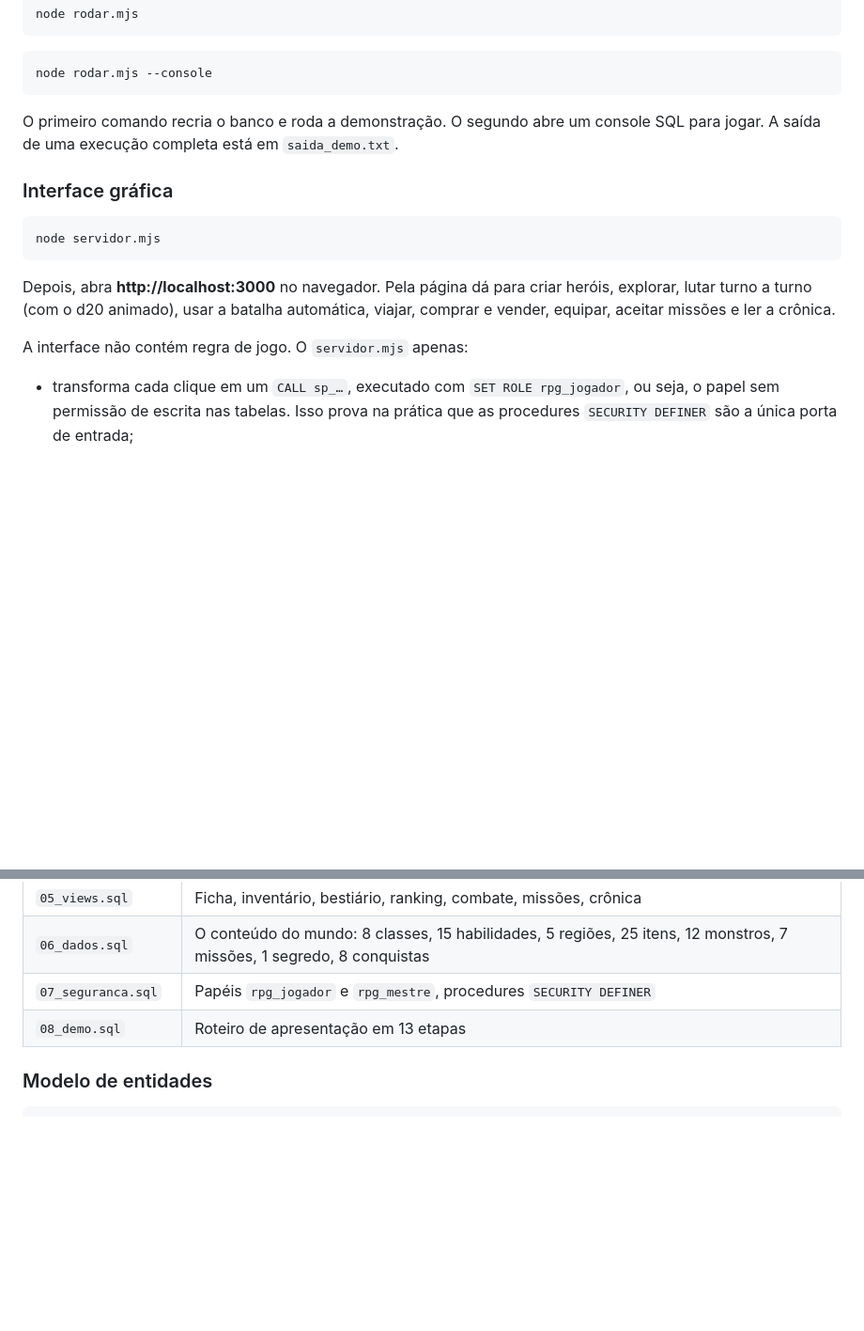
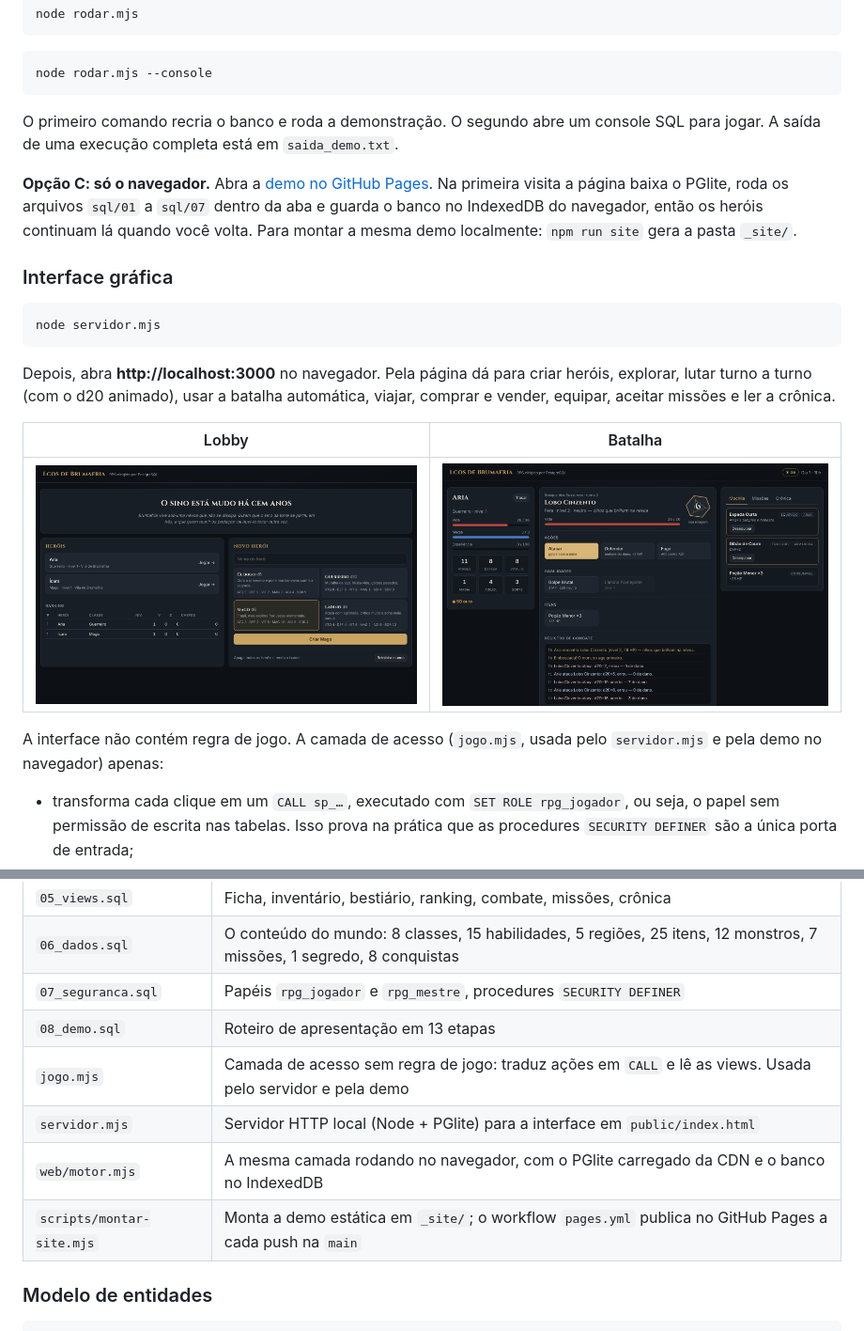
Before and after one commit to gsxuza/ecos-de-brufumaria, a Markdown page: README.md, 2 parts joined by grey strips. Shown at 94% size. GitHub-like rendering; pictures changed too: imagens/batalha.png (added), imagens/lobby.png (added); blank space fills up the shorter version.

````diff
--- a/README.md
+++ b/README.md
@@ -33,6 +37,10 @@ node rodar.mjs --console
 O primeiro comando recria o banco e roda a demonstração. O segundo abre um console SQL para jogar. A saída de uma
 execução completa está em `saida_demo.txt`.
 
+**Opção C: só o navegador.** Abra a [demo no GitHub Pages](https://gsxuza.github.io/ecos-de-brumafria/). Na primeira visita a página baixa o
+PGlite, roda os arquivos `sql/01` a `sql/07` dentro da aba e guarda o banco no IndexedDB do navegador, então os
+heróis continuam lá quando você volta. Para montar a mesma demo localmente: `npm run site` gera a pasta `_site/`.
+
 ### Interface gráfica
 ```bash
 node servidor.mjs
@@ -40,7 +48,11 @@ node servidor.mjs
 Depois, abra **http://localhost:3000** no navegador. Pela página dá para criar heróis, explorar, lutar turno a turno
 (com o d20 animado), usar a batalha automática, viajar, comprar e vender, equipar, aceitar missões e ler a crônica.
 
-A interface não contém regra de jogo. O `servidor.mjs` apenas:
+| Lobby | Batalha |
+|---|---|
+| ![Lobby com heróis, ranking e as classes jogáveis](imagens/lobby.png) | ![Batalha com o registro de combate e as rolagens de d20](imagens/batalha.png) |
+
+A interface não contém regra de jogo. A camada de acesso (`jogo.mjs`, usada pelo `servidor.mjs` e pela demo no navegador) apenas:
 - transforma cada clique em um `CALL sp_…`, executado com `SET ROLE rpg_jogador`, ou seja, o papel sem permissão de
   escrita nas tabelas. Isso prova na prática que as procedures `SECURITY DEFINER` são a única porta de entrada;
 - lê o estado do jogo pelas views (`vw_ficha`, `vw_quests` etc.);
@@ -81,6 +93,10 @@ SELECT * FROM vw_ficha;  SELECT * FROM vw_combate;  SELECT * FROM vw_quadro_de_m
 | `06_dados.sql` | O conteúdo do mundo: 8 classes, 15 habilidades, 5 regiões, 25 itens, 12 monstros, 7 missões, 1 segredo, 8 conquistas |
 | `07_seguranca.sql` | Papéis `rpg_jogador` e `rpg_mestre`, procedures `SECURITY DEFINER` |
 | `08_demo.sql` | Roteiro de apresentação em 13 etapas |
+| `jogo.mjs` | Camada de acesso sem regra de jogo: traduz ações em `CALL` e lê as views. Usada pelo servidor e pela demo |
+| `servidor.mjs` | Servidor HTTP local (Node + PGlite) para a interface em `public/index.html` |
+| `web/motor.mjs` | A mesma camada rodando no navegador, com o PGlite carregado da CDN e o banco no IndexedDB |
+| `scripts/montar-site.mjs` | Monta a demo estática em `_site/`; o workflow `pages.yml` publica no GitHub Pages a cada push na `main` |
 
 ### Modelo de entidades
 
````
Also changed, not shown: other parts of README.md (+4 -0 lines), imagens/batalha.gif (added), 8 other files.
